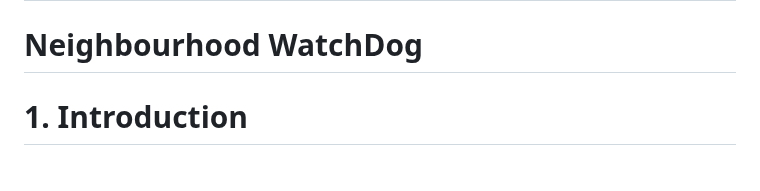
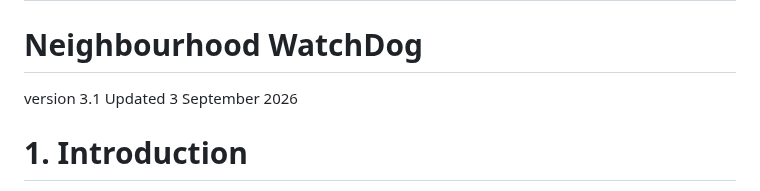
Before and after one commit to COS301-SE-2026/Neighbourhood-WatchDog, a Markdown page: docs/sas.md, the part around the change. Drawn GitHub-style.

Commit message:
docs/ sas version update

```diff
--- a/docs/sas.md
+++ b/docs/sas.md
@@ -1,5 +1,7 @@
 # Software Architecture Specification (SAS)
 # Neighbourhood WatchDog
+
+version 3.1 Updated 3 September 2026
 
 # 1. Introduction
 
```
